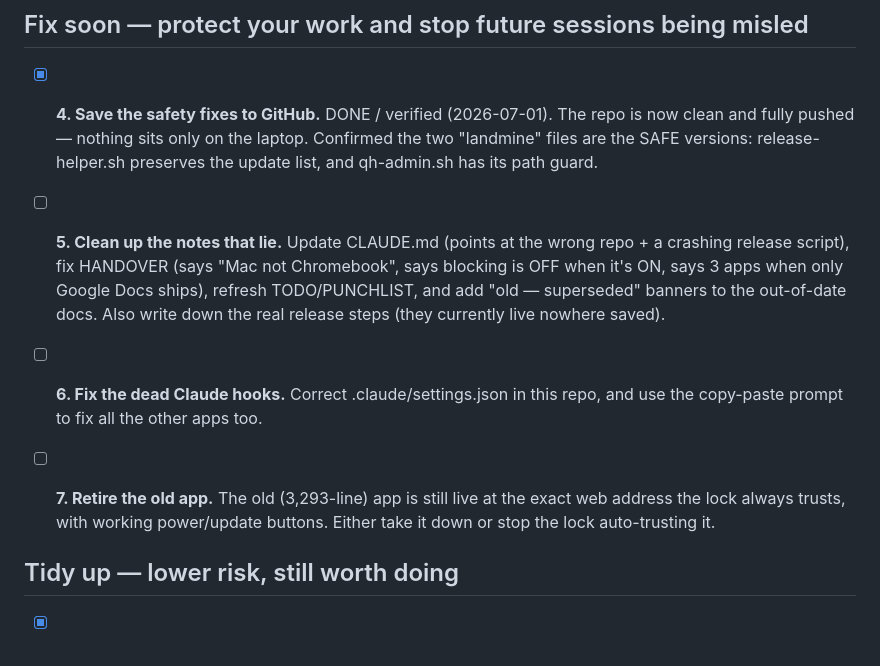
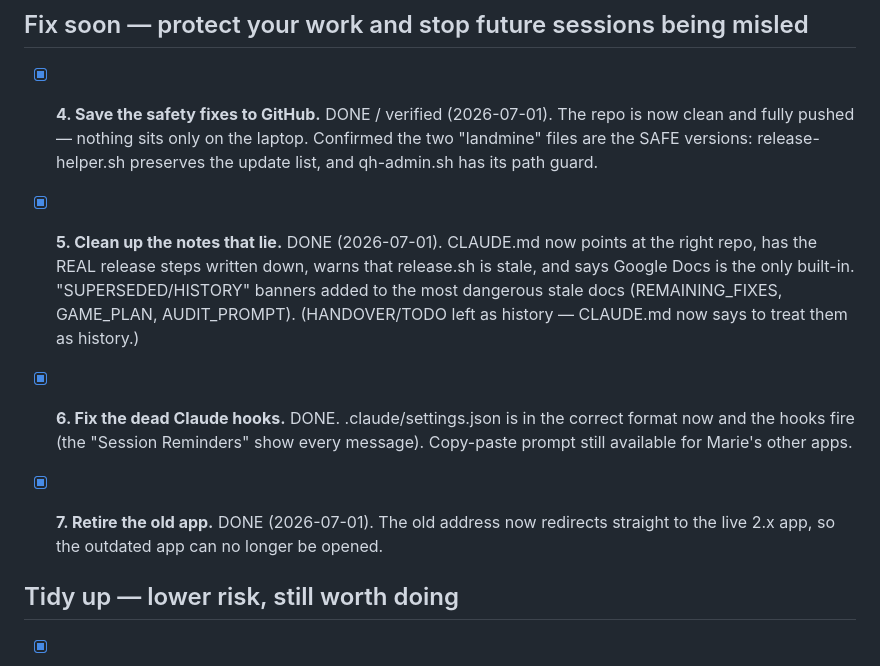
Before and after one commit to stjohnbuilds/quill-haven, a Markdown page: FIX_CHECKLIST.md, the part around the change. Drawn GitHub-style.

Commit message:
auto-backup: rolling — last edit 2026-07-01 17:32:52

```diff
--- a/FIX_CHECKLIST.md
+++ b/FIX_CHECKLIST.md
@@ -33,18 +33,18 @@ in the order we should do them. One at a time. Tick as we go.
       "landmine" files are the SAFE versions: release-helper.sh preserves the update
       list, and qh-admin.sh has its path guard.
 
-- [ ] **5. Clean up the notes that lie.** Update CLAUDE.md (points at the wrong repo +
-      a crashing release script), fix HANDOVER (says "Mac not Chromebook", says
-      blocking is OFF when it's ON, says 3 apps when only Google Docs ships), refresh
-      TODO/PUNCHLIST, and add "old — superseded" banners to the out-of-date docs.
-      Also write down the real release steps (they currently live nowhere saved).
+- [x] **5. Clean up the notes that lie.** DONE (2026-07-01). CLAUDE.md now points at the
+      right repo, has the REAL release steps written down, warns that release.sh is
+      stale, and says Google Docs is the only built-in. "SUPERSEDED/HISTORY" banners
+      added to the most dangerous stale docs (REMAINING_FIXES, GAME_PLAN, AUDIT_PROMPT).
+      (HANDOVER/TODO left as history — CLAUDE.md now says to treat them as history.)
 
-- [ ] **6. Fix the dead Claude hooks.** Correct .claude/settings.json in this repo, and
-      use the copy-paste prompt to fix all the other apps too.
+- [x] **6. Fix the dead Claude hooks.** DONE. .claude/settings.json is in the correct
+      format now and the hooks fire (the "Session Reminders" show every message).
+      Copy-paste prompt still available for Marie's other apps.
 
-- [ ] **7. Retire the old app.** The old (3,293-line) app is still live at the exact web
-      address the lock always trusts, with working power/update buttons. Either take it
-      down or stop the lock auto-trusting it.
+- [x] **7. Retire the old app.** DONE (2026-07-01). The old address now redirects
+      straight to the live 2.x app, so the outdated app can no longer be opened.
 
 ## Tidy up — lower risk, still worth doing
 
```
